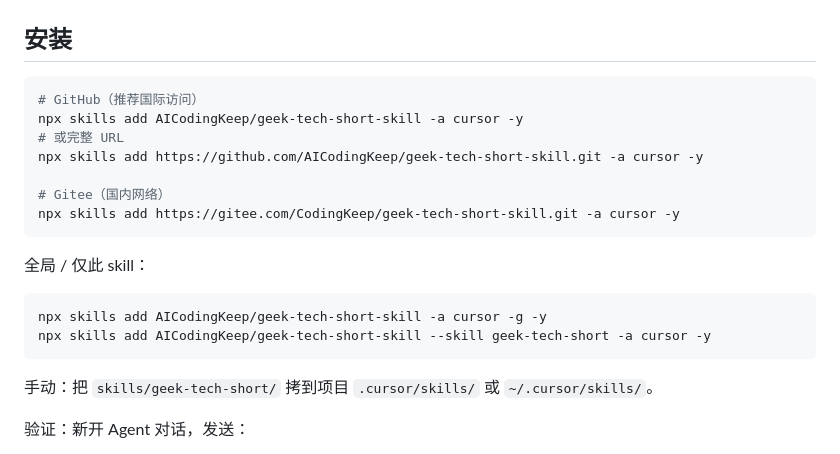
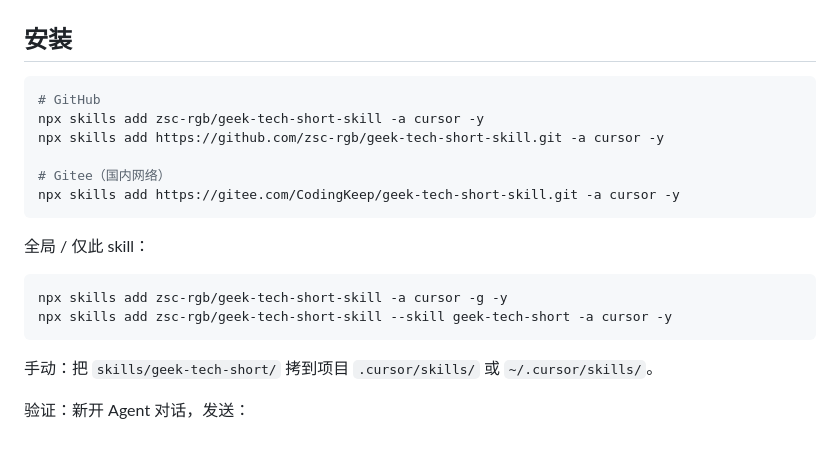
Before and after one commit to zsc-rgb/geek-tech-short-skill, a Markdown page: README.md, the part around the change. GitHub-like rendering.

Commit message:
docs: correct GitHub owner to zsc-rgb

````diff
--- a/README.md
+++ b/README.md
@@ -28,10 +28,9 @@
 ## 安装
 
 ```bash
-# GitHub（推荐国际访问）
-npx skills add AICodingKeep/geek-tech-short-skill -a cursor -y
-# 或完整 URL
-npx skills add https://github.com/AICodingKeep/geek-tech-short-skill.git -a cursor -y
+# GitHub
+npx skills add zsc-rgb/geek-tech-short-skill -a cursor -y
+npx skills add https://github.com/zsc-rgb/geek-tech-short-skill.git -a cursor -y
 
 # Gitee（国内网络）
 npx skills add https://gitee.com/CodingKeep/geek-tech-short-skill.git -a cursor -y
@@ -40,8 +39,8 @@ npx skills add https://gitee.com/CodingKeep/geek-tech-short-skill.git -a cursor
 全局 / 仅此 skill：
 
 ```bash
-npx skills add AICodingKeep/geek-tech-short-skill -a cursor -g -y
-npx skills add AICodingKeep/geek-tech-short-skill --skill geek-tech-short -a cursor -y
+npx skills add zsc-rgb/geek-tech-short-skill -a cursor -g -y
+npx skills add zsc-rgb/geek-tech-short-skill --skill geek-tech-short -a cursor -y
 ```
 
 手动：把 `skills/geek-tech-short/` 拷到项目 `.cursor/skills/` 或 `~/.cursor/skills/`。
````
